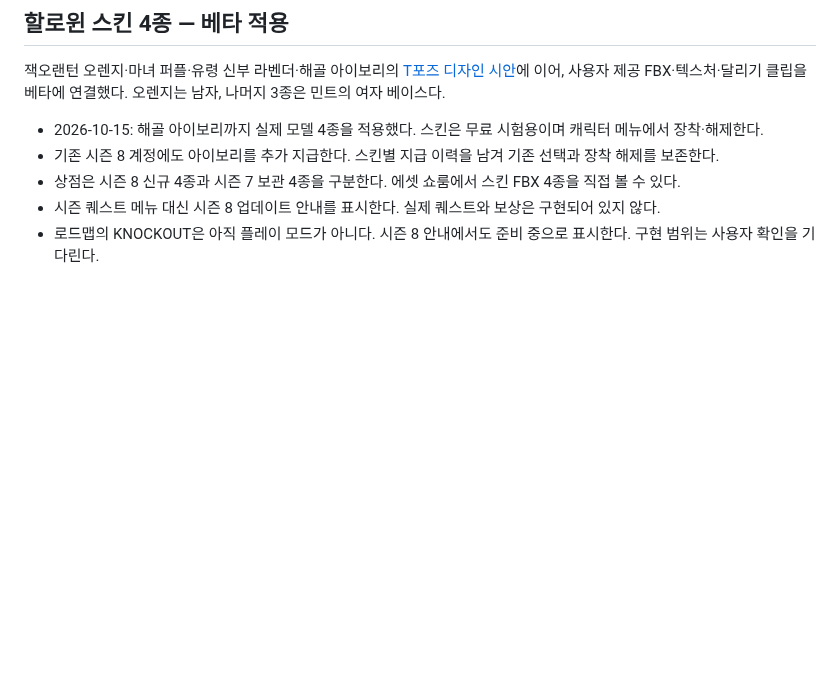
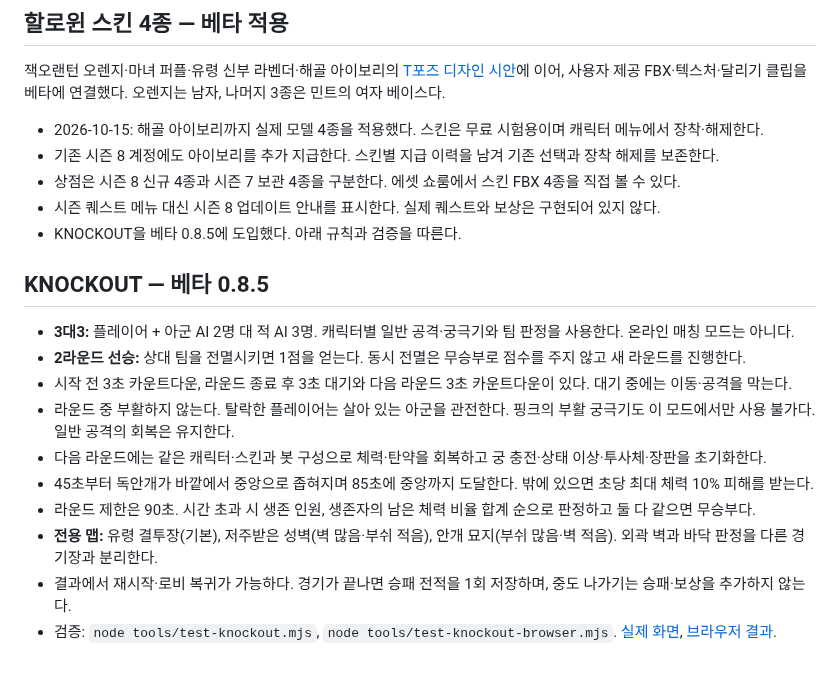
Before and after one commit to 08useok/Colors, a Markdown page: specs/beta-season-8.md, the part around the change. Rendered like a GitHub page; blank space fills up the shorter version.

Commit message:
추가: 베타 시즌 8 KNOCKOUT 3대3 라운드 모드

```diff
--- a/specs/beta-season-8.md
+++ b/specs/beta-season-8.md
@@ -27,4 +27,17 @@
 - 기존 시즌 8 계정에도 아이보리를 추가 지급한다. 스킨별 지급 이력을 남겨 기존 선택과 장착 해제를 보존한다.
 - 상점은 시즌 8 신규 4종과 시즌 7 보관 4종을 구분한다. 에셋 쇼룸에서 스킨 FBX 4종을 직접 볼 수 있다.
 - 시즌 퀘스트 메뉴 대신 시즌 8 업데이트 안내를 표시한다. 실제 퀘스트와 보상은 구현되어 있지 않다.
-- 로드맵의 KNOCKOUT은 아직 플레이 모드가 아니다. 시즌 8 안내에서도 준비 중으로 표시한다. 구현 범위는 사용자 확인을 기다린다.
+- KNOCKOUT을 베타 0.8.5에 도입했다. 아래 규칙과 검증을 따른다.
+
+## KNOCKOUT — 베타 0.8.5
+
+- **3대3:** 플레이어 + 아군 AI 2명 대 적 AI 3명. 캐릭터별 일반 공격·궁극기와 팀 판정을 사용한다. 온라인 매칭 모드는 아니다.
+- **2라운드 선승:** 상대 팀을 전멸시키면 1점을 얻는다. 동시 전멸은 무승부로 점수를 주지 않고 새 라운드를 진행한다.
+- 시작 전 3초 카운트다운, 라운드 종료 후 3초 대기와 다음 라운드 3초 카운트다운이 있다. 대기 중에는 이동·공격을 막는다.
+- 라운드 중 부활하지 않는다. 탈락한 플레이어는 살아 있는 아군을 관전한다. 핑크의 부활 궁극기도 이 모드에서만 사용 불가다. 일반 공격의 회복은 유지한다.
+- 다음 라운드에는 같은 캐릭터·스킨과 봇 구성으로 체력·탄약을 회복하고 궁 충전·상태 이상·투사체·장판을 초기화한다.
+- 45초부터 독안개가 바깥에서 중앙으로 좁혀지며 85초에 중앙까지 도달한다. 밖에 있으면 초당 최대 체력 10% 피해를 받는다.
+- 라운드 제한은 90초. 시간 초과 시 생존 인원, 생존자의 남은 체력 비율 합계 순으로 판정하고 둘 다 같으면 무승부다.
+- **전용 맵:** 유령 결투장(기본), 저주받은 성벽(벽 많음·부쉬 적음), 안개 묘지(부쉬 많음·벽 적음). 외곽 벽과 바닥 판정을 다른 경기장과 분리한다.
+- 결과에서 재시작·로비 복귀가 가능하다. 경기가 끝나면 승패 전적을 1회 저장하며, 중도 나가기는 승패·보상을 추가하지 않는다.
+- 검증: `node tools/test-knockout.mjs`, `node tools/test-knockout-browser.mjs`. [실제 화면](beta8-knockout.png), [브라우저 결과](beta8-knockout-verification.json).
```
Also changed, not shown: specs/beta8-halloween-theme.md (+1 -1 lines), specs/patch-notes.md (+11 -0 lines), specs/beta8-halloween-lobby.png, specs/beta8-halloween-mobile.png, specs/beta8-halloween-overview.png, specs/beta8-knockout.png (added), 13 other files.
